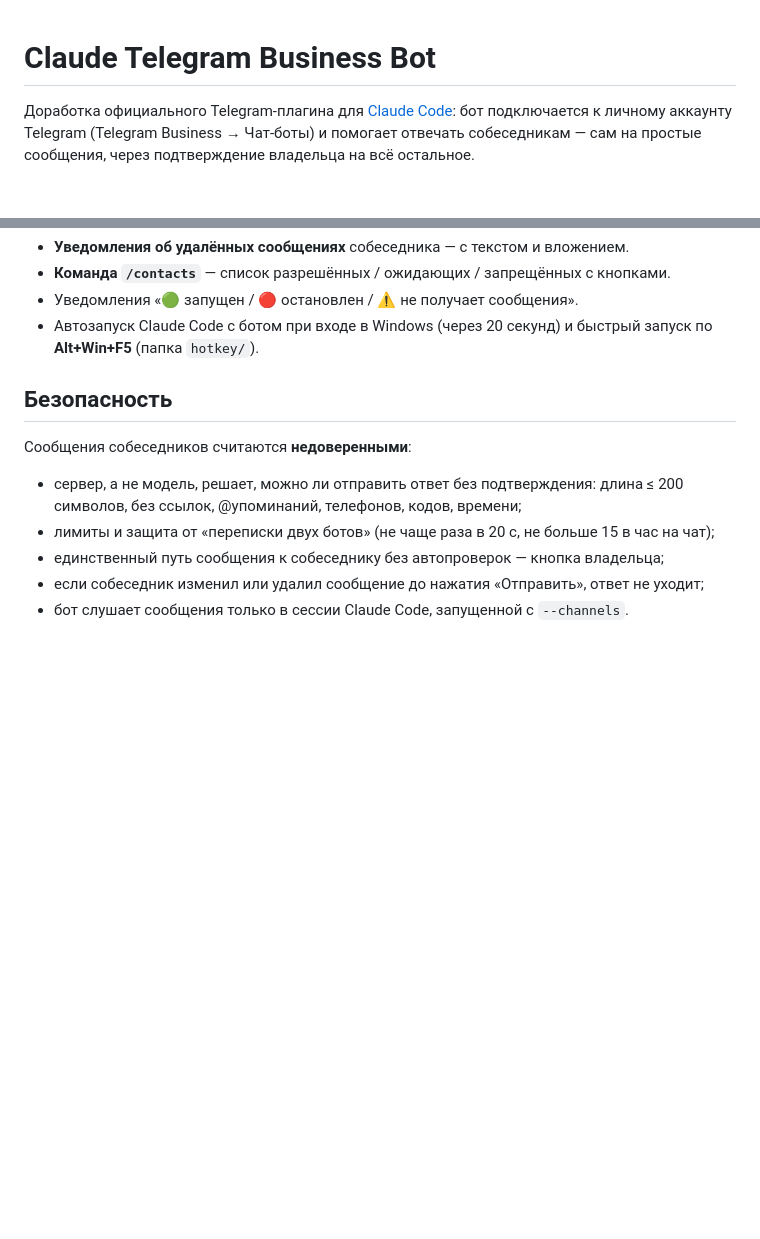
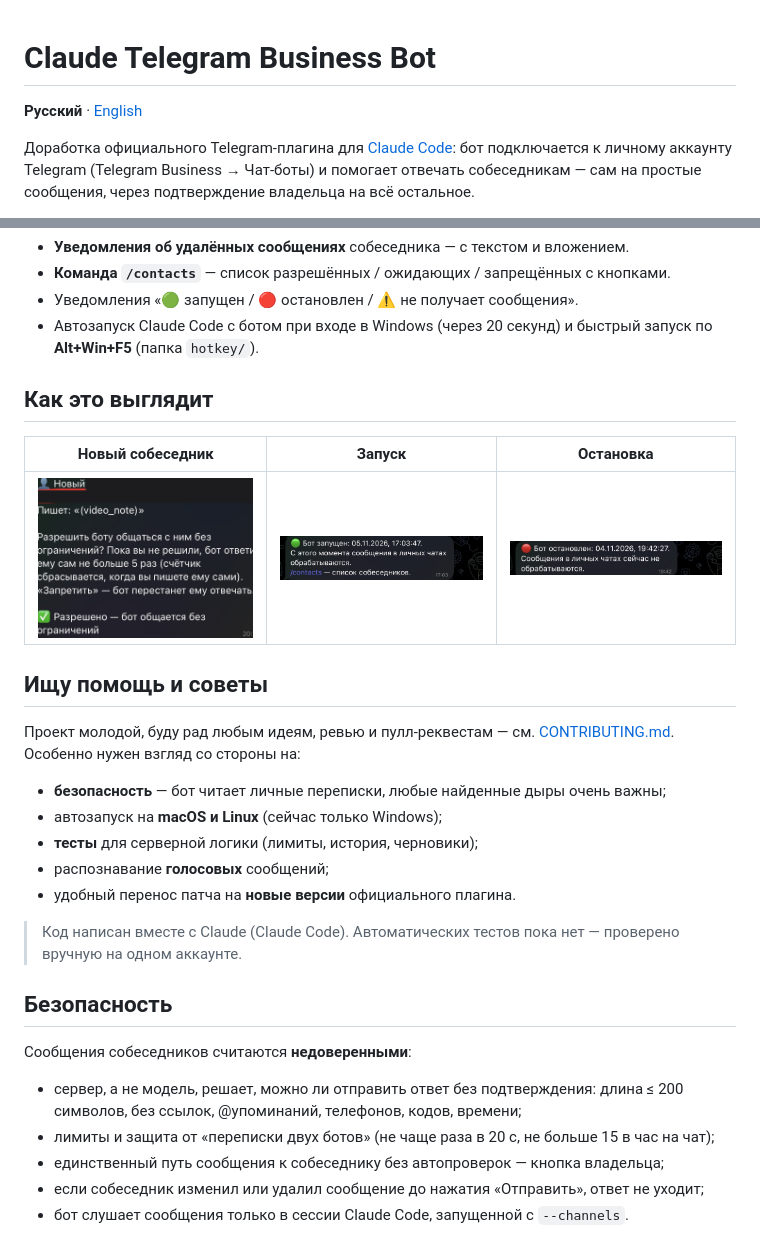
Before and after one commit to XEpell/claude-telegram-bot, a Markdown page: README.md, 2 parts joined by grey strips. GitHub-like rendering; pictures changed too: docs/screenshots/new-contact.png (added), docs/screenshots/started.png (added), docs/screenshots/stopped.png (added); blank space fills up the shorter version.

Commit message:
Оформление для сообщества: английский README, скриншоты, CONTRIBUTING, шаблоны Issues
Co-Authored-By: Claude Opus 5.5 <noreply@anthropic.com>

```diff
--- a/README.md
+++ b/README.md
@@ -1,4 +1,6 @@
 # Claude Telegram Business Bot
+
+**Русский** · [English](README.en.md)
 
 Доработка официального Telegram-плагина для [Claude Code](https://claude.com/claude-code):
 бот подключается к личному аккаунту Telegram (Telegram Business → Чат-боты)
@@ -23,6 +25,25 @@
 - Уведомления «🟢 запущен / 🔴 остановлен / ⚠️ не получает сообщения».
 - Автозапуск Claude Code с ботом при входе в Windows (через 20 секунд)
   и быстрый запуск по **Alt+Win+F5** (папка `hotkey/`).
+
+## Как это выглядит
+
+| Новый собеседник | Запуск | Остановка |
+|---|---|---|
+| <img src="docs/screenshots/new-contact.png" width="300"> | <img src="docs/screenshots/started.png" width="300"> | <img src="docs/screenshots/stopped.png" width="300"> |
+
+## Ищу помощь и советы
+
+Проект молодой, буду рад любым идеям, ревью и пулл-реквестам — см. [CONTRIBUTING.md](CONTRIBUTING.md).
+Особенно нужен взгляд со стороны на:
+
+- **безопасность** — бот читает личные переписки, любые найденные дыры очень важны;
+- автозапуск на **macOS и Linux** (сейчас только Windows);
+- **тесты** для серверной логики (лимиты, история, черновики);
+- распознавание **голосовых** сообщений;
+- удобный перенос патча на **новые версии** официального плагина.
+
+> Код написан вместе с Claude (Claude Code). Автоматических тестов пока нет — проверено вручную на одном аккаунте.
 
 ## Безопасность
 
```
Also changed, not shown: .github/ISSUE_TEMPLATE/bug.md (added, +22 -0 lines), .github/ISSUE_TEMPLATE/idea.md (added, +13 -0 lines), CONTRIBUTING.md (added, +33 -0 lines), README.en.md (added, +85 -0 lines), 1 other file.
